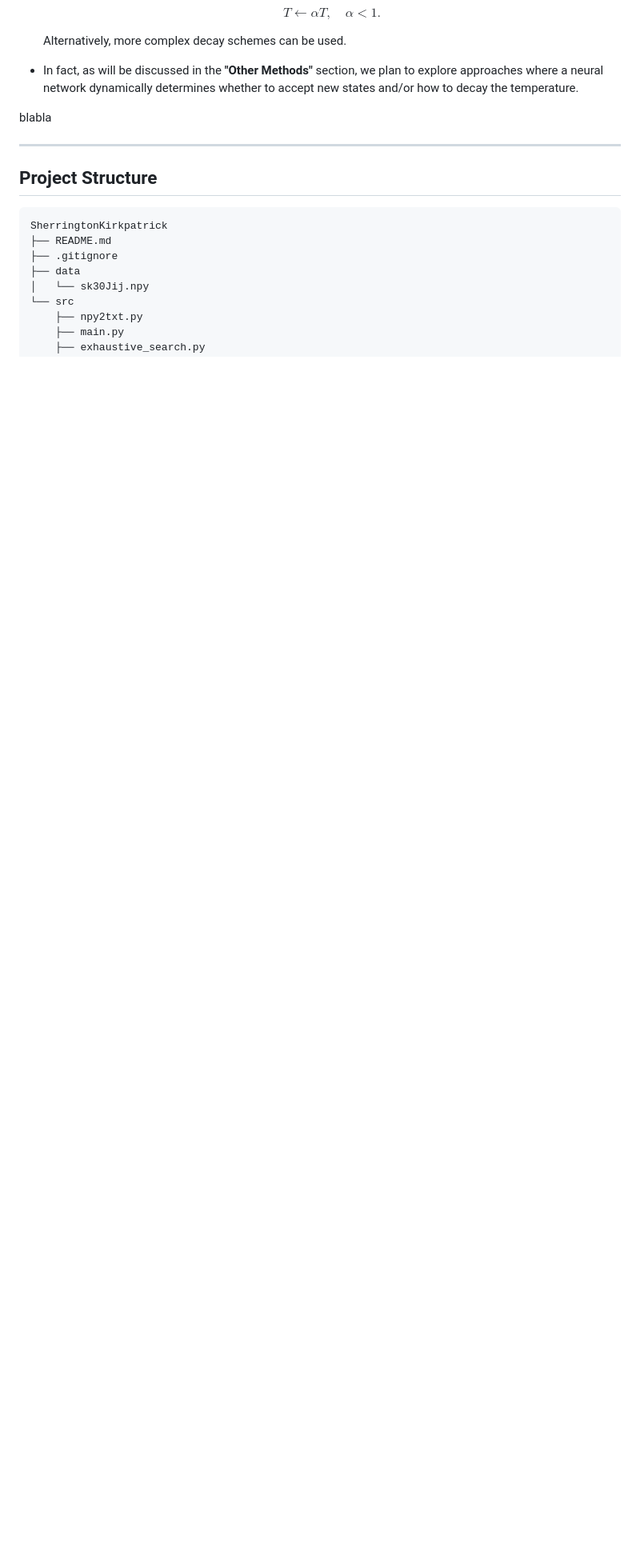
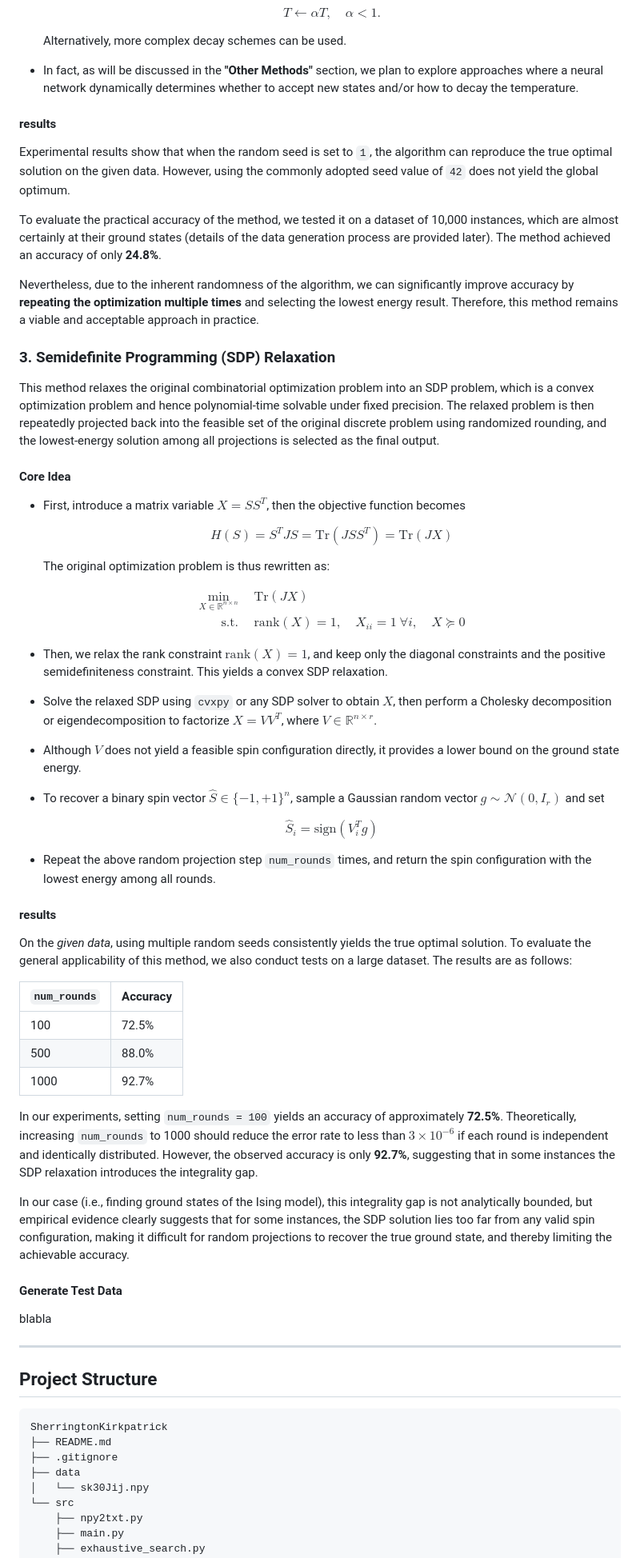
Before and after one commit to EulCau/SherringtonKirkpatrick, a Markdown page: README.md, the part around the change printed below. Shown: that part at 80% size. Drawn GitHub-style; blank space fills up the shorter version.

```diff
--- a/README.md
+++ b/README.md
@@ -114,6 +132,60 @@ Among all the implemented algorithms, Simulated Annealing is arguably the simple
   Alternatively, more complex decay schemes can be used.
 
 * In fact, as will be discussed in the **"Other Methods"** section, we plan to explore approaches where a neural network dynamically determines <font color='red'> whether to accept new states and/or how to decay the temperature. </font>
+
+#### results
+
+Experimental results show that when the random seed is set to `1`, the algorithm can reproduce the true optimal solution on the given data. However, using the commonly adopted seed value of `42` does not yield the global optimum.
+
+To evaluate the practical accuracy of the method, we tested it on a dataset of 10,000 instances, which are almost certainly at their ground states (details of the data generation process are provided later). The method achieved an accuracy of only **24.8%**.
+
+Nevertheless, due to the inherent randomness of the algorithm, we can significantly improve accuracy by **repeating the optimization multiple times** and selecting the lowest energy result. Therefore, this method remains a viable and acceptable approach in practice.
+
+### 3. Semidefinite Programming (SDP) Relaxation
+
+This method relaxes the original combinatorial optimization problem into an SDP problem, which is a convex optimization problem and hence polynomial-time solvable under fixed precision. The relaxed problem is then repeatedly projected back into the feasible set of the original discrete problem using randomized rounding, and the lowest-energy solution among all projections is selected as the final output.
+
+#### Core Idea
+
+* First, introduce a matrix variable $X = SS^{T}$, then the objective function becomes
+
+  $$
+  H\left(S\right) = S^{T}JS = \mathrm{Tr}\left(JSS^{T}\right) = \mathrm{Tr}\left(JX\right)
+  $$
+
+  The original optimization problem is thus rewritten as:
+
+  $$
+  \begin{aligned}
+  \min_{X \in \mathbb{R}^{n \times n}} \quad & \mathrm{Tr}(JX) \\
+  \text{s.t.} \quad & \text{rank}(X) = 1, \quad X_{ii} = 1 \ \forall i, \quad X \succeq 0
+  \end{aligned}
+  $$
+* Then, we relax the rank constraint $\text{rank}\left(X\right) = 1$, and keep only the diagonal constraints and the positive semidefiniteness constraint. This yields a convex SDP relaxation.
+* Solve the relaxed SDP using `cvxpy` or any SDP solver to obtain $X$, then perform a Cholesky decomposition or eigendecomposition to factorize $X = VV^{T}$, where $V \in \mathbb{R}^{n \times r}$.
+* Although $V$ does not yield a feasible spin configuration directly, it provides a lower bound on the ground state energy.
+* To recover a binary spin vector $\hat{S} \in \{-1, +1\}^n$, sample a Gaussian random vector $g \sim \mathcal{N}(0, I_r)$ and set
+
+  $$
+  \hat{S}_i = \text{sign}(V_i^{T}g)
+  $$
+* Repeat the above random projection step `num_rounds` times, and return the spin configuration with the lowest energy among all rounds.
+
+#### results
+
+On the *given data*, using multiple random seeds consistently yields the true optimal solution. To evaluate the general applicability of this method, we also conduct tests on a large dataset. The results are as follows:
+
+| `num_rounds` | Accuracy |
+|--------------|----------|
+| 100          | 72.5%    |
+| 500          | 88.0%    |
+| 1000         | 92.7%    |
+
+In our experiments, setting `num_rounds = 100` yields an accuracy of approximately **72.5%**. Theoretically, increasing `num_rounds` to 1000 should reduce the error rate to less than $3 \times 10^{-6}$ if each round is independent and identically distributed. However, the observed accuracy is only **92.7%**, suggesting that in some instances the SDP relaxation introduces the integrality gap.
+
+In our case (i.e., finding ground states of the Ising model), this integrality gap is not analytically bounded, but empirical evidence clearly suggests that for some instances, the SDP solution lies too far from any valid spin configuration, making it difficult for random projections to recover the true ground state, and thereby limiting the achievable accuracy.
+
+#### Generate Test Data
 
 blabla
 
```
Also changed, not shown: other parts of README.md (+18 -0 lines).
